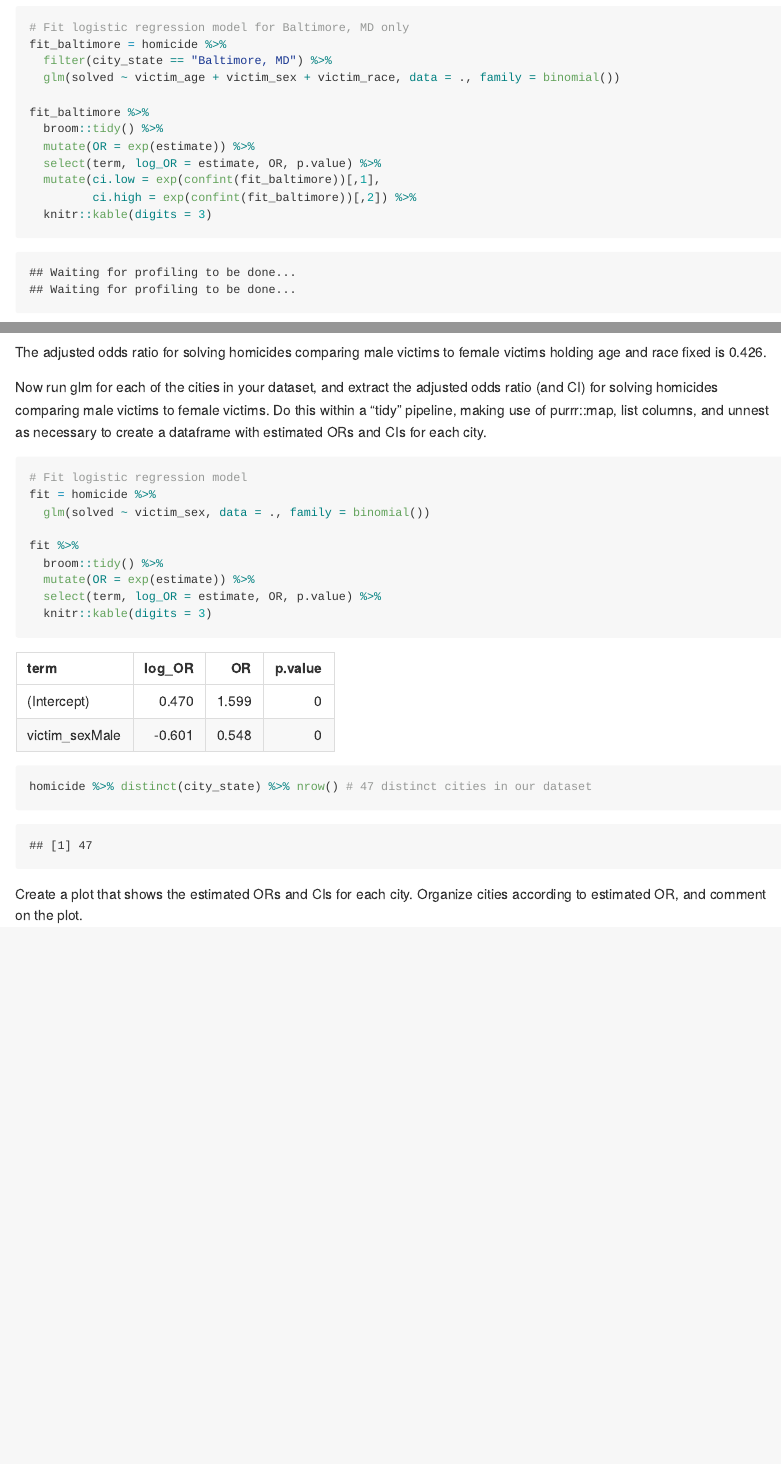
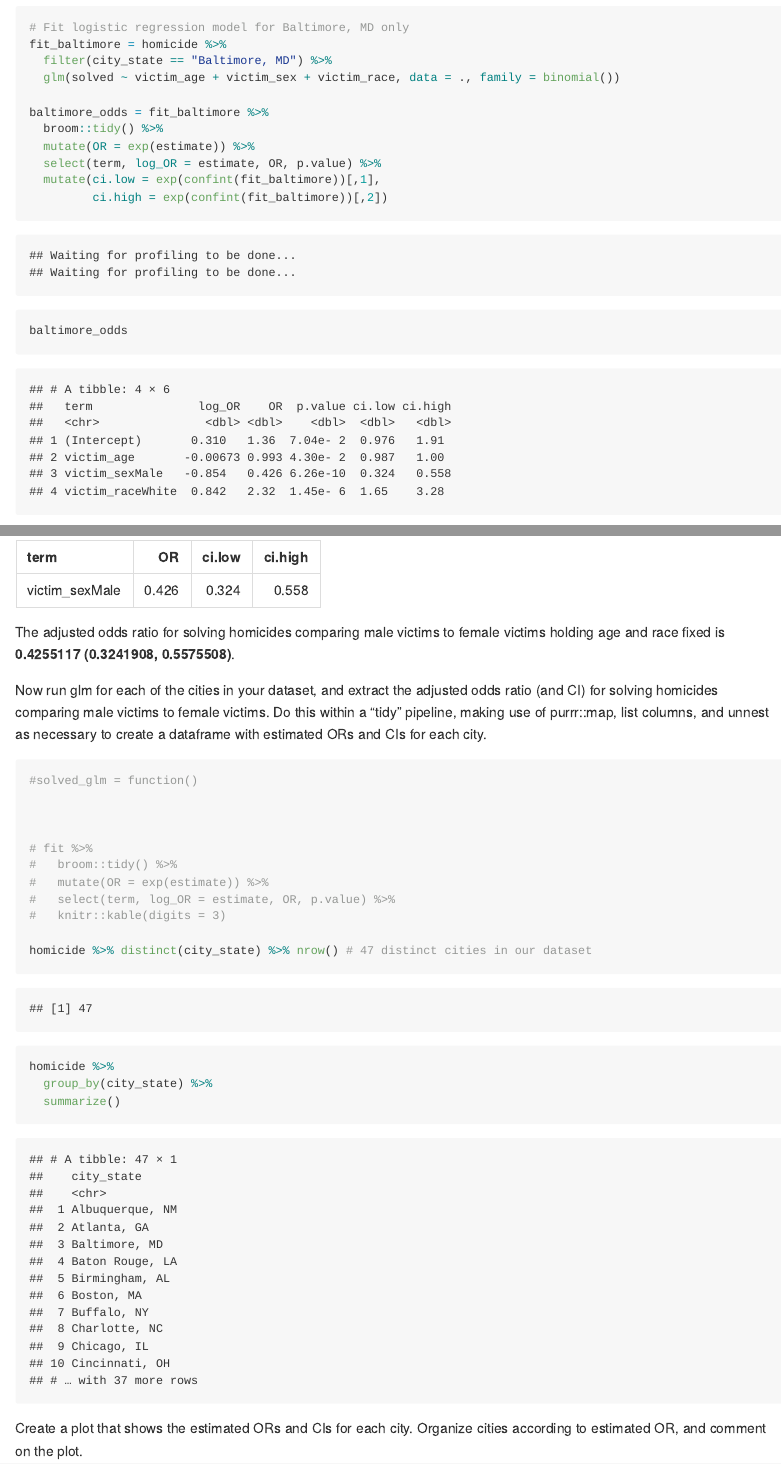
Before and after one commit to ay2543/p8105_hw6_ay2543, an R Markdown document (p8105_hw6_ay2543.Rmd): the page in a window 1100 px wide, from 1160 px down, and a second part further down, joined at a grey line. The pictures show the output file p8105_hw6_ay2543.md that the author committed with the source, drawn offline in the style of GitHub.

Commit message:
updated baltimore glm to better answer the question

````diff
--- a/p8105_hw6_ay2543.Rmd
+++ b/p8105_hw6_ay2543.Rmd
@@ -41,9 +41,11 @@ fit_baltimore = homicide %>%
   filter(city_state == "Baltimore, MD") %>%
   glm(solved ~ victim_age + victim_sex + victim_race, data = ., family = binomial())
 
-fit_baltimore %>%
+baltimore_odds = fit_baltimore %>%
   broom::tidy() %>%
   mutate(OR = exp(estimate)) %>%
   select(term, log_OR = estimate, OR, p.value) %>%
   mutate(ci.low = exp(confint(fit_baltimore))[,1],
-         ci.high = exp(confint(fit_baltimore))[,2]) %>%
+         ci.high = exp(confint(fit_baltimore))[,2])
+
+baltimore_odds
@@ -50,21 +56,24 @@ fit_baltimore %>%
   knitr::kable(digits = 3)
 ```
-The adjusted odds ratio for solving homicides comparing male victims to female victims holding age and race fixed is 0.426.
+The adjusted odds ratio for solving homicides comparing male victims to female victims holding age and race fixed is **`r baltimore_odds %>% filter(term == "victim_sexMale") %>% pull (OR)` (`r baltimore_odds %>% filter(term == "victim_sexMale") %>% pull (ci.low)`, `r baltimore_odds %>% filter(term == "victim_sexMale") %>% pull (ci.high)`)**.
 
 Now run glm for each of the cities in your dataset, and extract the adjusted odds ratio (and CI) for solving homicides comparing male victims to female victims. Do this within a “tidy” pipeline, making use of purrr::map, list columns, and unnest as necessary to create a dataframe with estimated ORs and CIs for each city.
 ```{r}
-# Fit logistic regression model
-fit = homicide %>%
-  glm(solved ~ victim_sex, data = ., family = binomial())
+#solved_glm = function()
 
-fit %>%
-  broom::tidy() %>%
-  mutate(OR = exp(estimate)) %>%
-  select(term, log_OR = estimate, OR, p.value) %>%
-  knitr::kable(digits = 3)
+
+
+# fit %>%
+#   broom::tidy() %>%
+#   mutate(OR = exp(estimate)) %>%
+#   select(term, log_OR = estimate, OR, p.value) %>%
+#   knitr::kable(digits = 3)
 
 homicide %>% distinct(city_state) %>% nrow() # 47 distinct cities in our dataset
 
+homicide %>%
+  group_by(city_state) %>%
+  summarize()
 
 ```
 
````
Also changed, not shown: p8105_hw6_ay2543.md, p8105_hw6_ay2543.Rmd (4 more changed lines).
